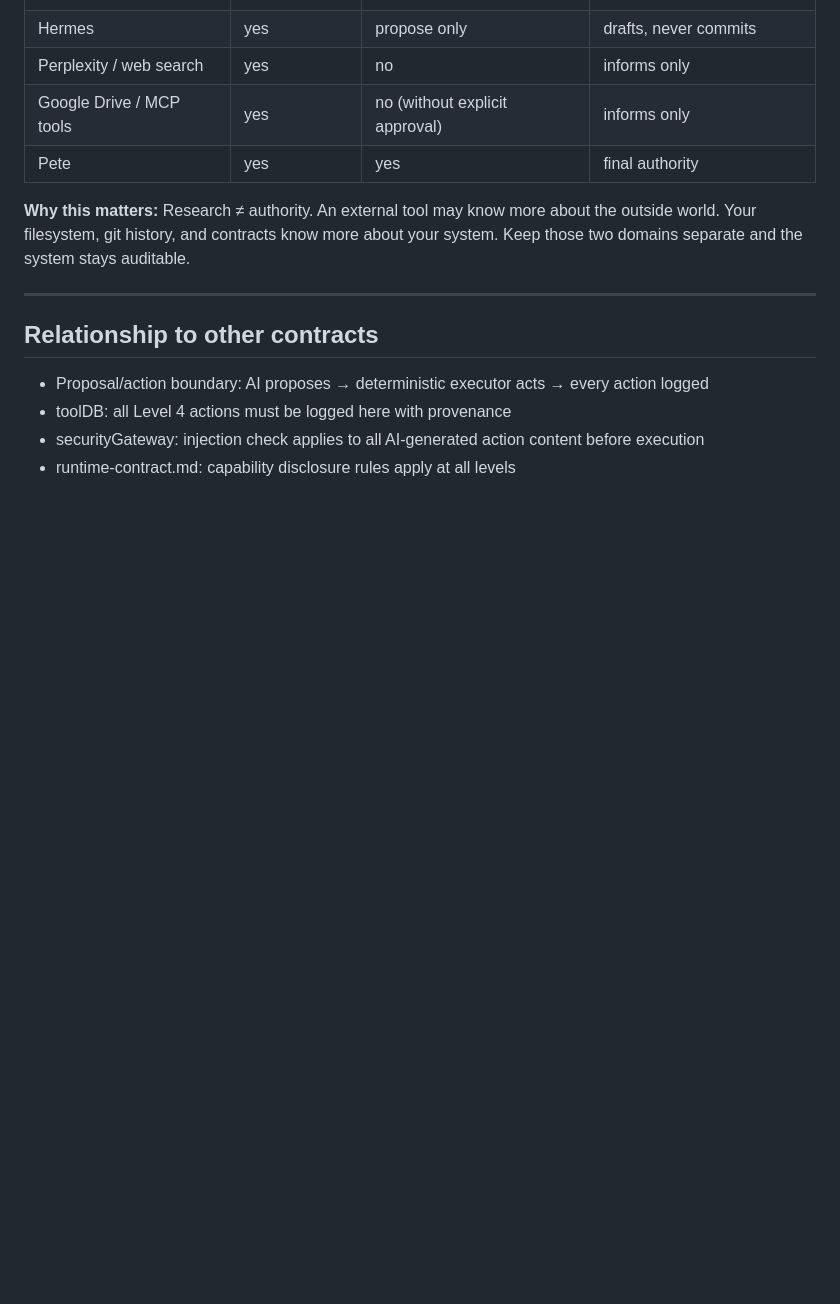
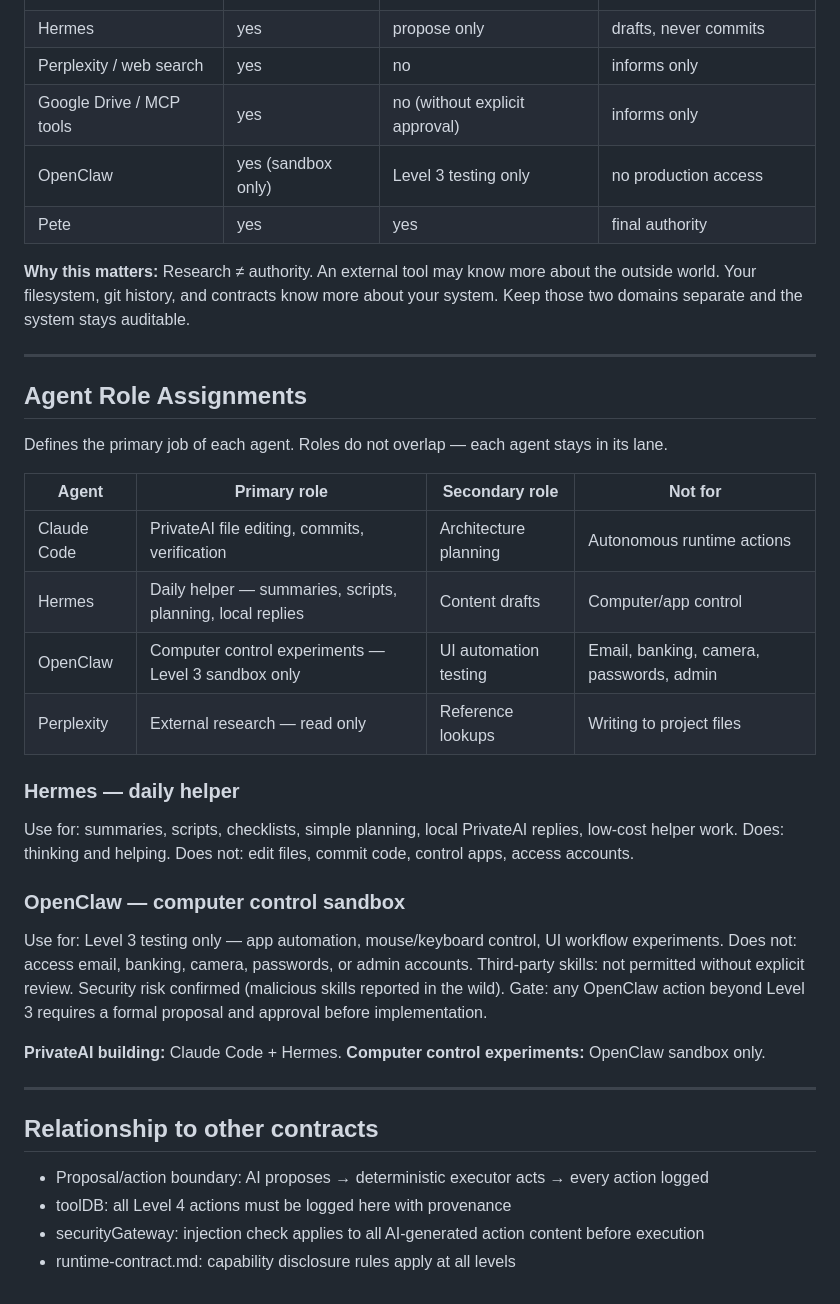
Before and after one commit to rpg4z6g9v9-code/PrivateAI, a Markdown page: docs/reference/ai-autonomy-levels.md, the part around the change. Drawn GitHub-style; blank space fills up the shorter version.

Commit message:
Add agent role assignments to ai-autonomy-levels.md
Formalizes Hermes vs OpenClaw separation:
- Hermes: daily helper (thinking/helping) — summaries, scripts, planning
- OpenClaw: computer control (acting) — Level 3 sandbox only
- OpenClaw explicitly excluded from email, banking, camera, passwords, admin
- Third-party OpenClaw skills require review before use (security risk noted)
- Role table updated to include OpenClaw with sandbox-only authority

PrivateAI building = Claude Code + Hermes.
Computer control experiments = OpenClaw sandbox only.

Co-Authored-By: Claude Sonnet 4.6 <noreply@anthropic.com>

```diff
--- a/docs/reference/ai-autonomy-levels.md
+++ b/docs/reference/ai-autonomy-levels.md
@@ -127,9 +127,37 @@ Governs any external system that reads or provides data to the project (Perplexi
 | Hermes | yes | propose only | drafts, never commits |
 | Perplexity / web search | yes | no | informs only |
 | Google Drive / MCP tools | yes | no (without explicit approval) | informs only |
+| OpenClaw | yes (sandbox only) | Level 3 testing only | no production access |
 | Pete | yes | yes | final authority |
 
 **Why this matters:** Research ≠ authority. An external tool may know more about the outside world. Your filesystem, git history, and contracts know more about your system. Keep those two domains separate and the system stays auditable.
+
+---
+
+## Agent Role Assignments
+
+Defines the primary job of each agent. Roles do not overlap — each agent stays in its lane.
+
+| Agent | Primary role | Secondary role | Not for |
+|-------|-------------|----------------|---------|
+| Claude Code | PrivateAI file editing, commits, verification | Architecture planning | Autonomous runtime actions |
+| Hermes | Daily helper — summaries, scripts, planning, local replies | Content drafts | Computer/app control |
+| OpenClaw | Computer control experiments — Level 3 sandbox only | UI automation testing | Email, banking, camera, passwords, admin |
+| Perplexity | External research — read only | Reference lookups | Writing to project files |
+
+### Hermes — daily helper
+Use for: summaries, scripts, checklists, simple planning, local PrivateAI replies, low-cost helper work.
+Does: thinking and helping.
+Does not: edit files, commit code, control apps, access accounts.
+
+### OpenClaw — computer control sandbox
+Use for: Level 3 testing only — app automation, mouse/keyboard control, UI workflow experiments.
+Does not: access email, banking, camera, passwords, or admin accounts.
+Third-party skills: not permitted without explicit review. Security risk confirmed (malicious skills reported in the wild).
+Gate: any OpenClaw action beyond Level 3 requires a formal proposal and approval before implementation.
+
+**PrivateAI building:** Claude Code + Hermes.
+**Computer control experiments:** OpenClaw sandbox only.
 
 ---
 
```
